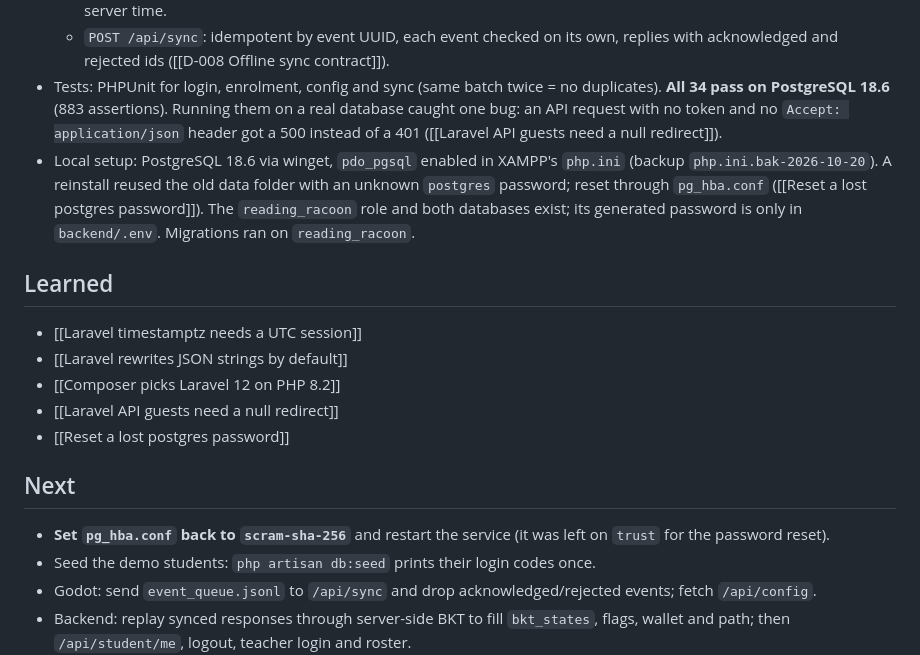
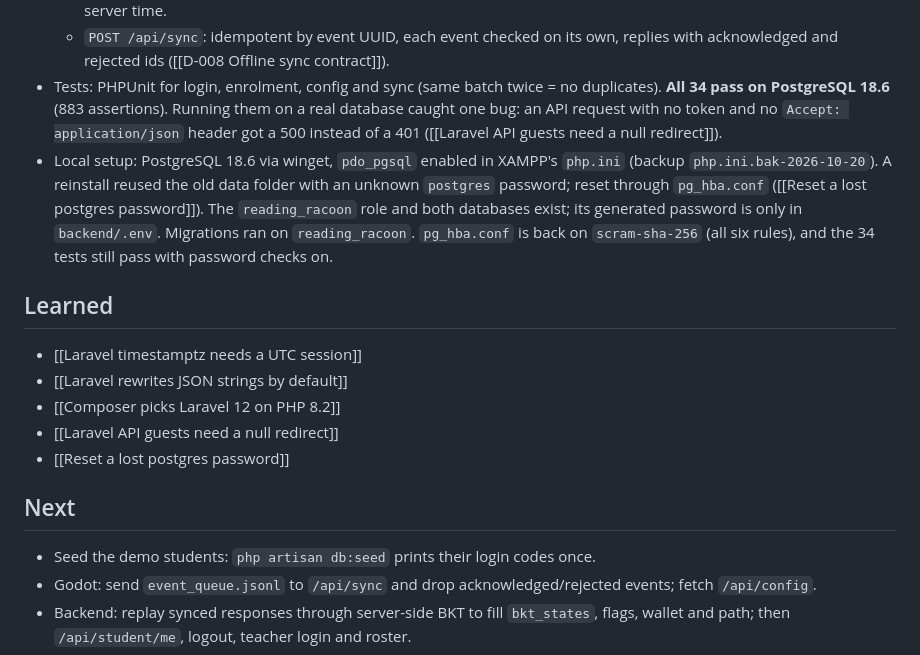
Before and after one commit to ClideHiraji/Reading_Racoon_App, a Markdown page: brain/devlog/2026-10-20.md, the part around the change. Drawn GitHub-style.

Commit message:
Note pg_hba.conf back on scram-sha-256 in the devlog
The backend connects with its own password and all 34 tests pass with
password checks on (FR-01, NFR-04).

Co-Authored-By: Claude Opus 5.5 <noreply@anthropic.com>

```diff
--- a/brain/devlog/2026-10-20.md
+++ b/brain/devlog/2026-10-20.md
@@ -46,7 +46,7 @@ tags: [devlog]
   - `GET /api/config`: BKT parameters (Table 3.5), level ranges, mastery 0.95 / 5 attempts, hint 0.30, content version, server time.
   - `POST /api/sync`: idempotent by event UUID, each event checked on its own, replies with acknowledged and rejected ids ([[D-008 Offline sync contract]]).
 - Tests: PHPUnit for login, enrolment, config and sync (same batch twice = no duplicates). **All 34 pass on PostgreSQL 18.6** (883 assertions). Running them on a real database caught one bug: an API request with no token and no `Accept: application/json` header got a 500 instead of a 401 ([[Laravel API guests need a null redirect]]).
-- Local setup: PostgreSQL 18.6 via winget, `pdo_pgsql` enabled in XAMPP's `php.ini` (backup `php.ini.bak-2026-10-20`). A reinstall reused the old data folder with an unknown `postgres` password; reset through `pg_hba.conf` ([[Reset a lost postgres password]]). The `reading_racoon` role and both databases exist; its generated password is only in `backend/.env`. Migrations ran on `reading_racoon`.
+- Local setup: PostgreSQL 18.6 via winget, `pdo_pgsql` enabled in XAMPP's `php.ini` (backup `php.ini.bak-2026-10-20`). A reinstall reused the old data folder with an unknown `postgres` password; reset through `pg_hba.conf` ([[Reset a lost postgres password]]). The `reading_racoon` role and both databases exist; its generated password is only in `backend/.env`. Migrations ran on `reading_racoon`. `pg_hba.conf` is back on `scram-sha-256` (all six rules), and the 34 tests still pass with password checks on.
 
 ## Learned
 - [[Laravel timestamptz needs a UTC session]]
@@ -56,7 +56,6 @@ tags: [devlog]
 - [[Reset a lost postgres password]]
 
 ## Next
-- **Set `pg_hba.conf` back to `scram-sha-256`** and restart the service (it was left on `trust` for the password reset).
 - Seed the demo students: `php artisan db:seed` prints their login codes once.
 - Godot: send `event_queue.jsonl` to `/api/sync` and drop acknowledged/rejected events; fetch `/api/config`.
 - Backend: replay synced responses through server-side BKT to fill `bkt_states`, flags, wallet and path; then `/api/student/me`, logout, teacher login and roster.
```
